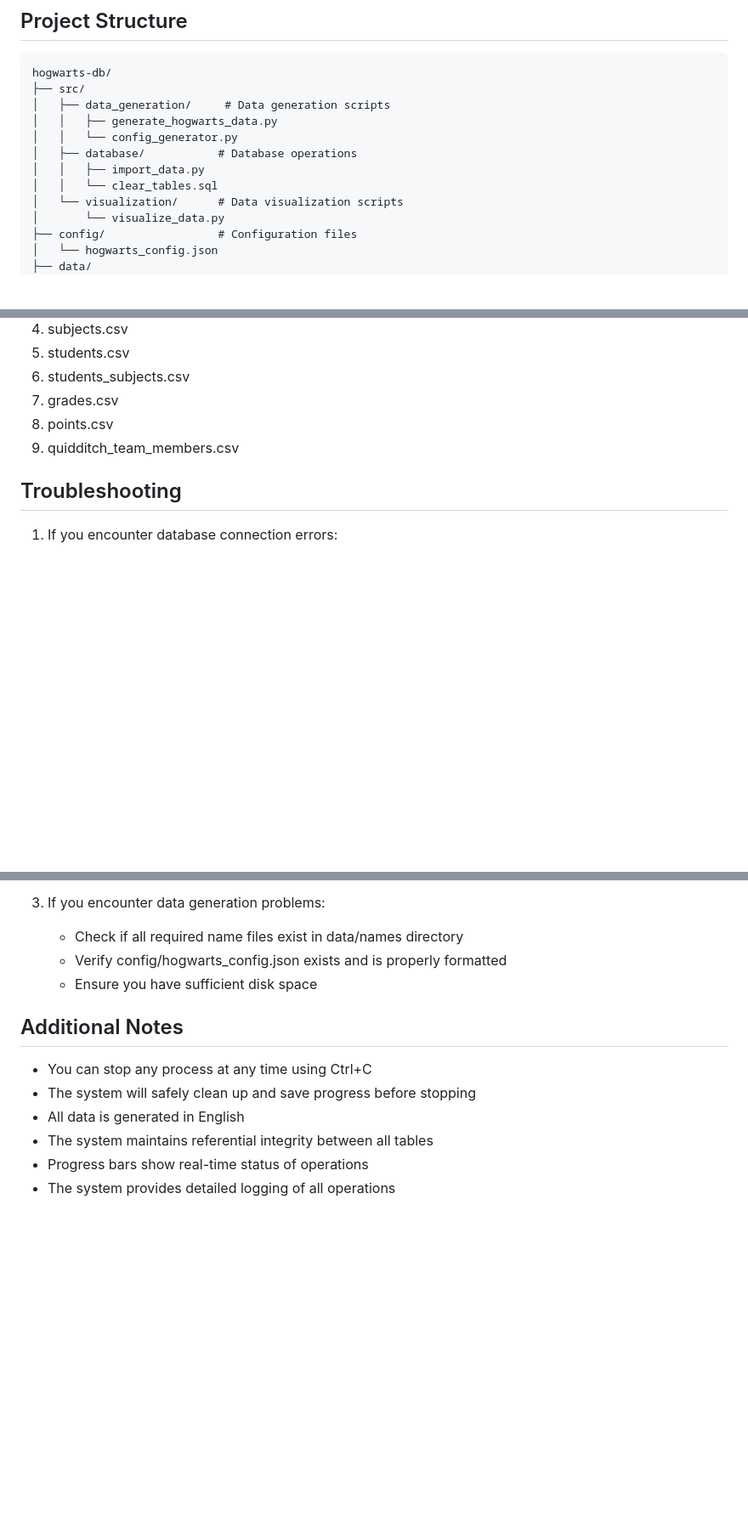
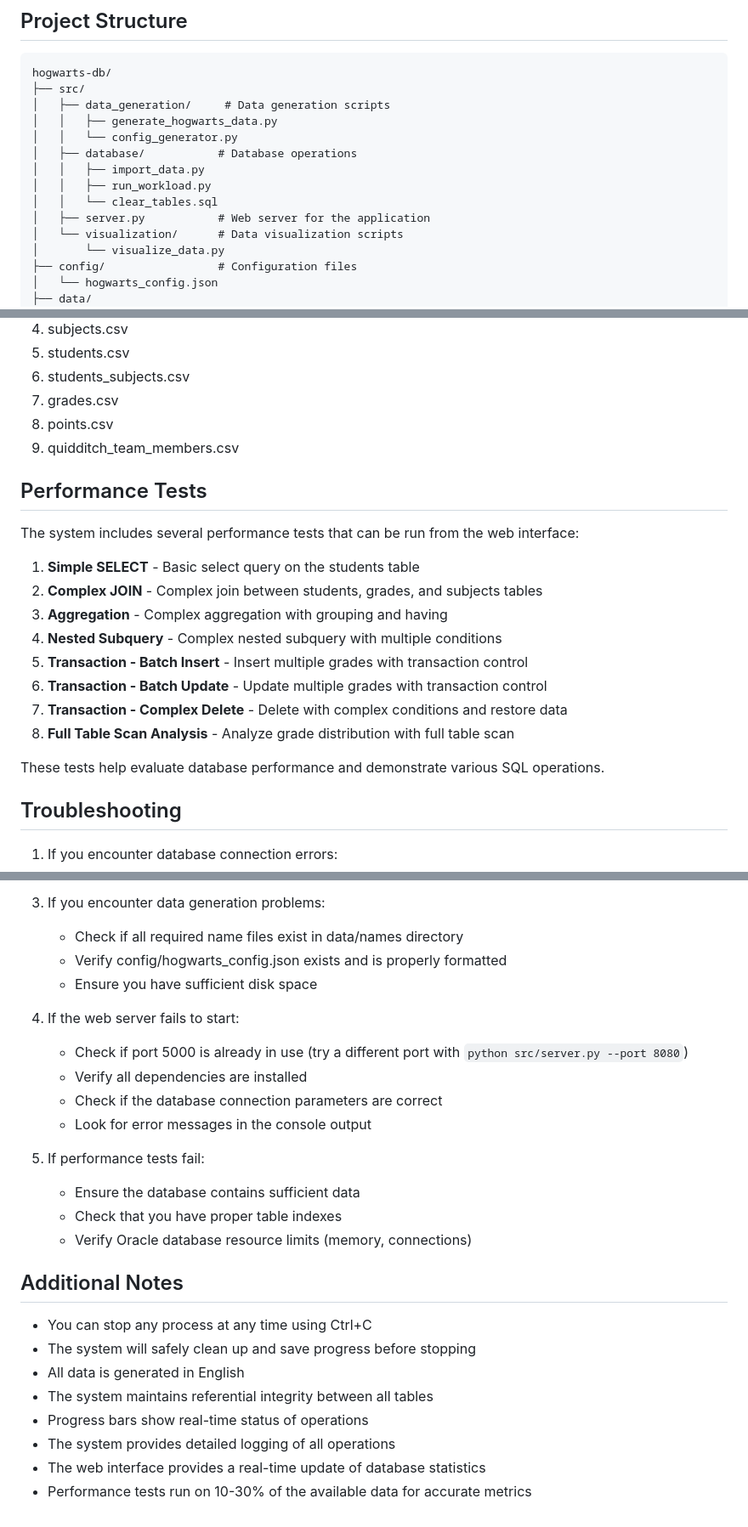
Before and after one commit to oliwerrrr/bazadanych, a Markdown page: README.md, 3 parts joined by grey strips. Shown: that part at 85% size. GitHub-like rendering; blank space fills up the shorter version.

```diff
--- a/README.md
+++ b/README.md
@@ -12,7 +12,9 @@ hogwarts-db/
 │   │   └── config_generator.py
 │   ├── database/           # Database operations
 │   │   ├── import_data.py
+│   │   ├── run_workload.py
 │   │   └── clear_tables.sql
+│   ├── server.py           # Web server for the application
 │   └── visualization/      # Data visualization scripts
 │       └── visualize_data.py
 ├── config/                 # Configuration files
@@ -158,6 +257,21 @@ The system generates data in this specific order to maintain data integrity:
 8. points.csv
 9. quidditch_team_members.csv
 
+## Performance Tests
+
+The system includes several performance tests that can be run from the web interface:
+
+1. **Simple SELECT** - Basic select query on the students table
+2. **Complex JOIN** - Complex join between students, grades, and subjects tables
+3. **Aggregation** - Complex aggregation with grouping and having
+4. **Nested Subquery** - Complex nested subquery with multiple conditions
+5. **Transaction - Batch Insert** - Insert multiple grades with transaction control
+6. **Transaction - Batch Update** - Update multiple grades with transaction control
+7. **Transaction - Complex Delete** - Delete with complex conditions and restore data
+8. **Full Table Scan Analysis** - Analyze grade distribution with full table scan
+
+These tests help evaluate database performance and demonstrate various SQL operations.
+
 ## Troubleshooting
 
 1. If you encounter database connection errors:
@@ -175,6 +289,17 @@ The system generates data in this specific order to maintain data integrity:
    - Verify config/hogwarts_config.json exists and is properly formatted
    - Ensure you have sufficient disk space
 
+4. If the web server fails to start:
+   - Check if port 5000 is already in use (try a different port with `python src/server.py --port 8080`)
+   - Verify all dependencies are installed
+   - Check if the database connection parameters are correct
+   - Look for error messages in the console output
+
+5. If performance tests fail:
+   - Ensure the database contains sufficient data
+   - Check that you have proper table indexes
+   - Verify Oracle database resource limits (memory, connections)
+
 ## Additional Notes
 - You can stop any process at any time using Ctrl+C
 - The system will safely clean up and save progress before stopping
@@ -182,3 +307,5 @@ The system generates data in this specific order to maintain data integrity:
 - The system maintains referential integrity between all tables
 - Progress bars show real-time status of operations
 - The system provides detailed logging of all operations
+- The web interface provides a real-time update of database statistics
+- Performance tests run on 10-30% of the available data for accurate metrics
```
Also changed, not shown: other parts of README.md (+99 -2 lines).
